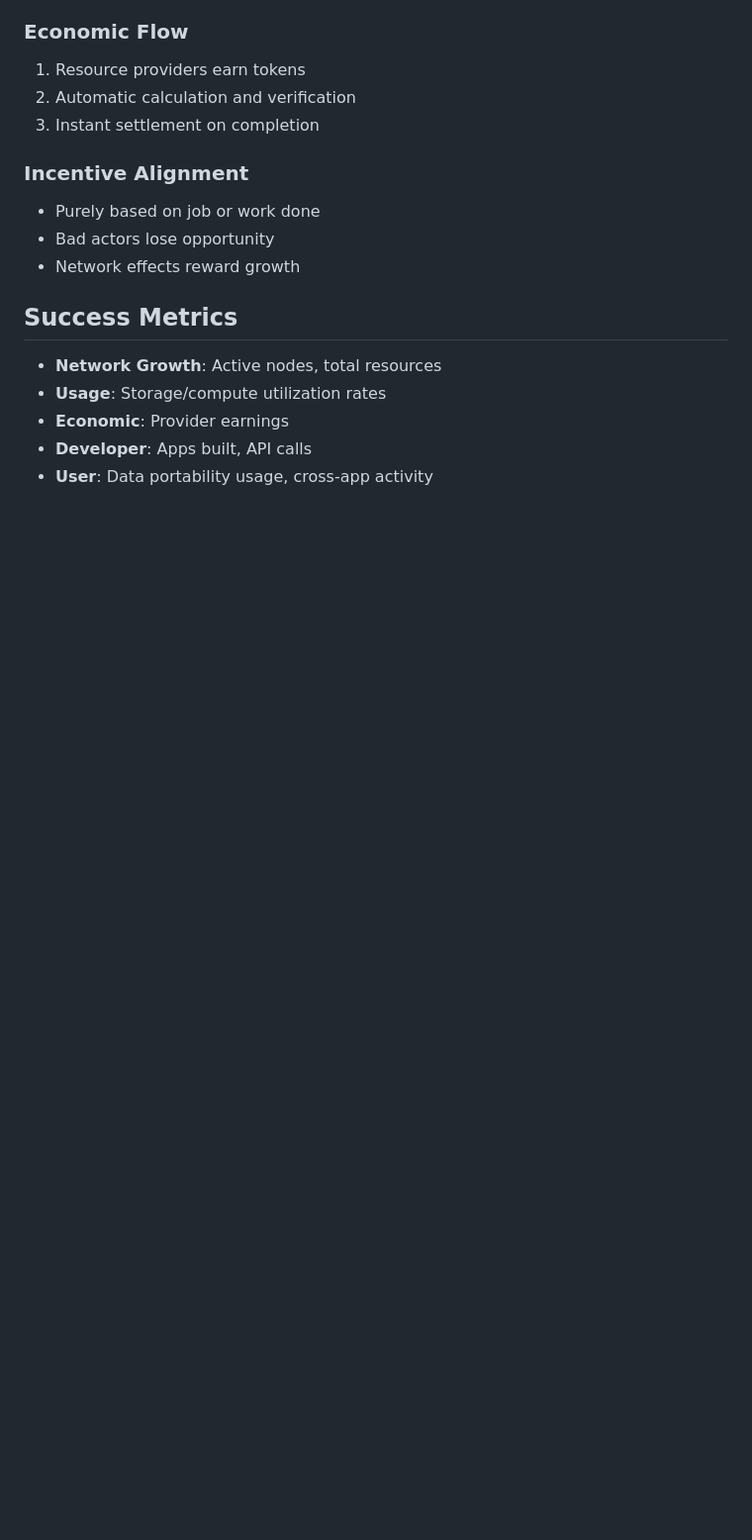
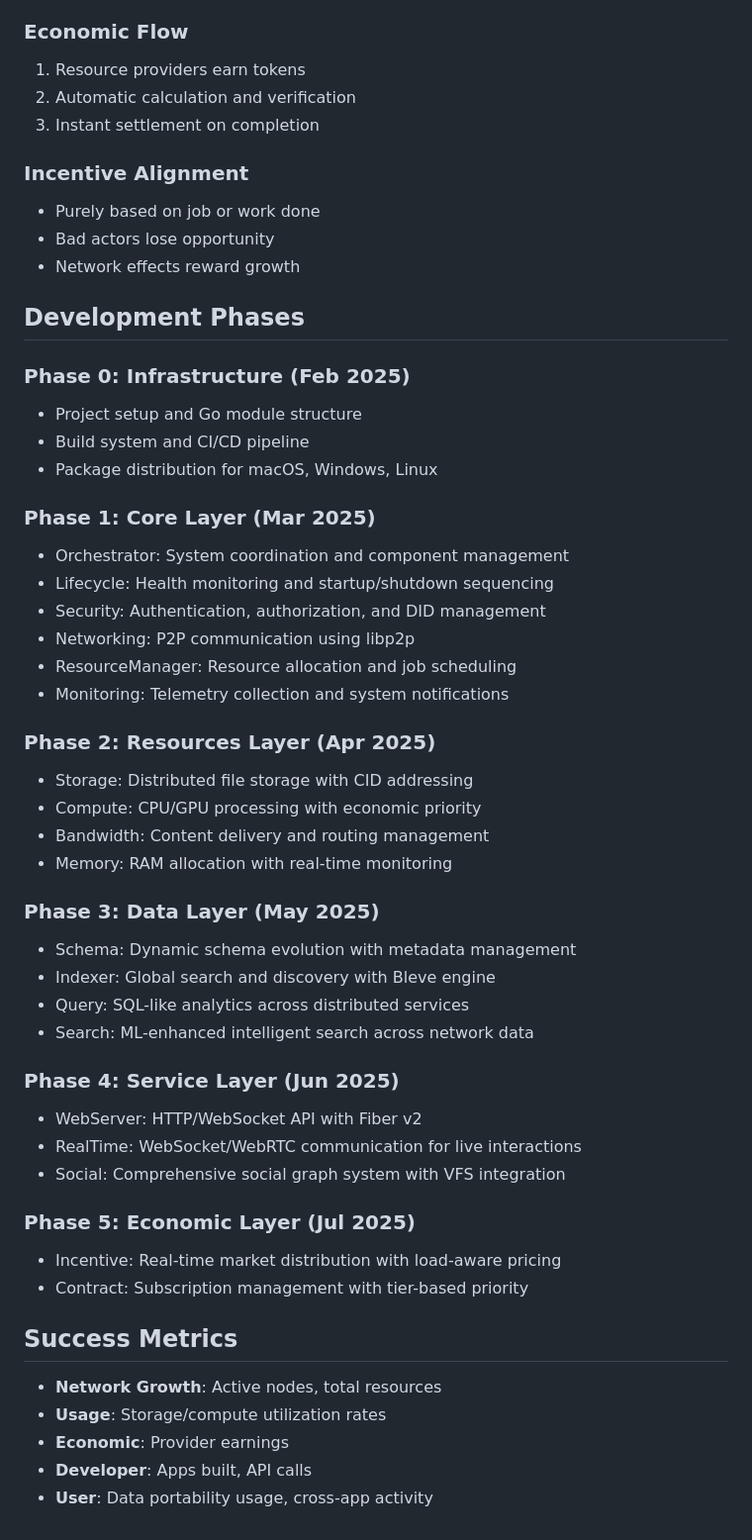
Before and after one commit to blackholenetwork/blackhole, a Markdown page: PROJECT.md, the part around the change. Shown at 99% size. GitHub-like rendering; blank space fills up the shorter version.

Commit message:
Update PROJECT.md with development phases and milestone structure

```diff
--- a/PROJECT.md
+++ b/PROJECT.md
@@ -125,6 +125,42 @@ Blackhole Network is a decentralized infrastructure platform that transforms idl
 - Bad actors lose opportunity
 - Network effects reward growth
 
+## Development Phases
+
+### Phase 0: Infrastructure (Feb 2025)
+- Project setup and Go module structure
+- Build system and CI/CD pipeline
+- Package distribution for macOS, Windows, Linux
+
+### Phase 1: Core Layer (Mar 2025)
+- Orchestrator: System coordination and component management
+- Lifecycle: Health monitoring and startup/shutdown sequencing
+- Security: Authentication, authorization, and DID management
+- Networking: P2P communication using libp2p
+- ResourceManager: Resource allocation and job scheduling
+- Monitoring: Telemetry collection and system notifications
+
+### Phase 2: Resources Layer (Apr 2025)
+- Storage: Distributed file storage with CID addressing
+- Compute: CPU/GPU processing with economic priority
+- Bandwidth: Content delivery and routing management
+- Memory: RAM allocation with real-time monitoring
+
+### Phase 3: Data Layer (May 2025)
+- Schema: Dynamic schema evolution with metadata management
+- Indexer: Global search and discovery with Bleve engine
+- Query: SQL-like analytics across distributed services
+- Search: ML-enhanced intelligent search across network data
+
+### Phase 4: Service Layer (Jun 2025)
+- WebServer: HTTP/WebSocket API with Fiber v2
+- RealTime: WebSocket/WebRTC communication for live interactions
+- Social: Comprehensive social graph system with VFS integration
+
+### Phase 5: Economic Layer (Jul 2025)
+- Incentive: Real-time market distribution with load-aware pricing
+- Contract: Subscription management with tier-based priority
+
 ## Success Metrics
 
 - **Network Growth**: Active nodes, total resources
```
